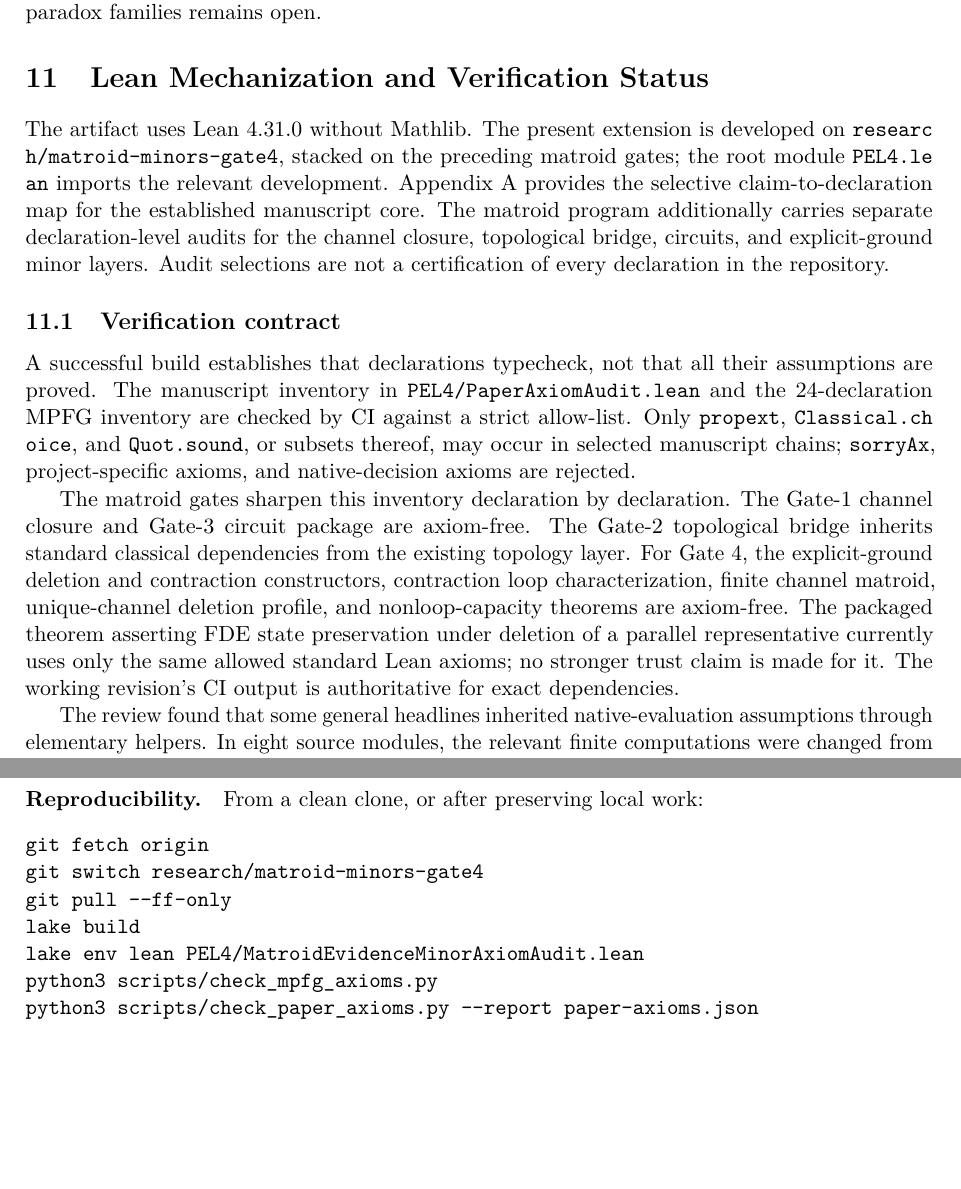
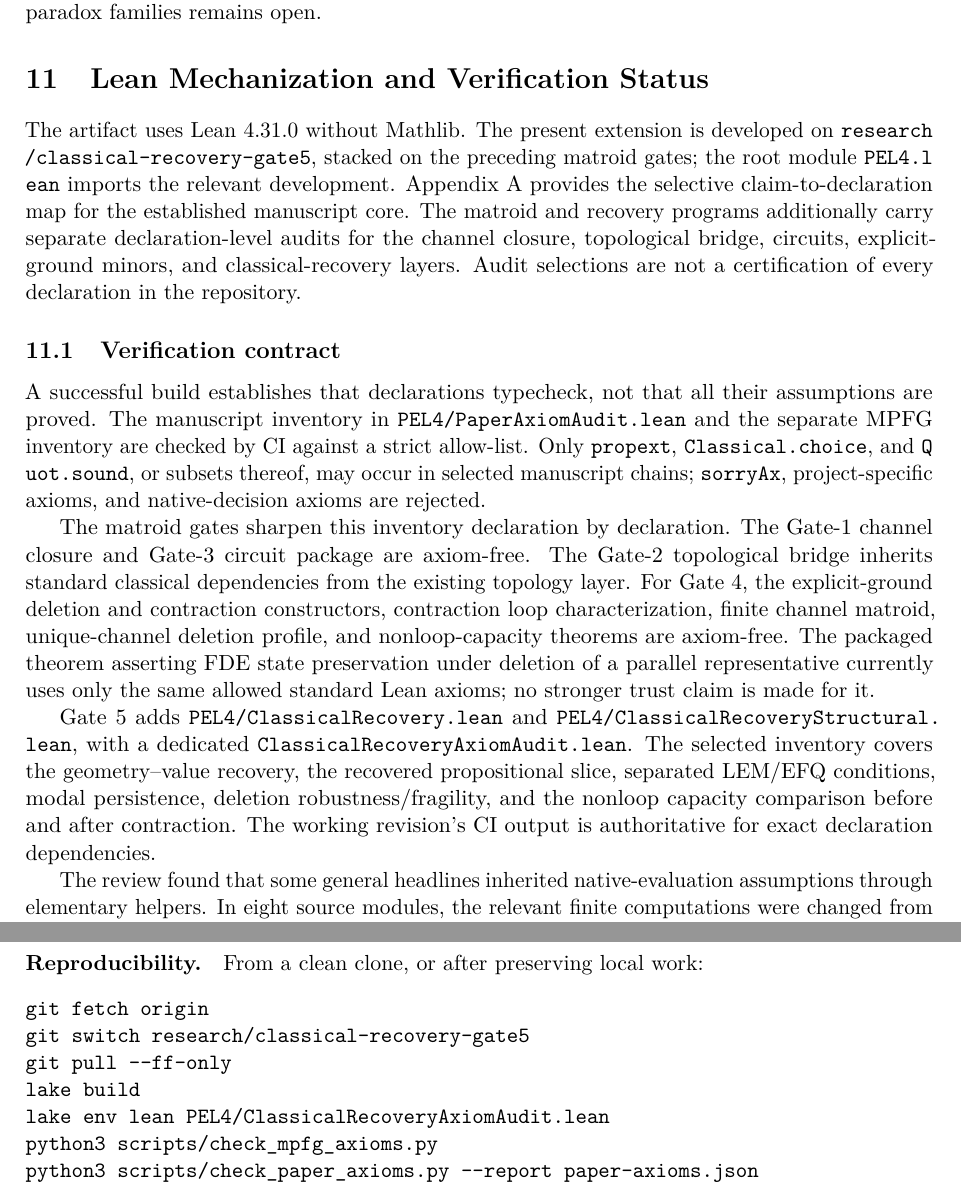
Before and after one commit to cr4bbz/4PEL-Lean-Formalization, a LaTeX paper (paper/main.tex, which reads paper/sections/10_mechanization.tex): two parts of pages 19 and 20 of 40, joined at a grey line, cut so that both start at the same text, the shorter picture padded with empty space. Compiled offline with pdfLaTeX.

Commit message:
Gate 5: update mechanization and reproducibility section

```diff
--- a/paper/sections/10_mechanization.tex
+++ b/paper/sections/10_mechanization.tex
@@ -2,19 +2,19 @@
 \label{sec:mechanization}
 
 The artifact uses Lean 4.31.0 without Mathlib. The present extension is developed
-on \texttt{research/matroid-minors-gate4}, stacked on the preceding matroid gates;
-the root module \texttt{PEL4.lean} imports the relevant development.
+on \texttt{research/classical-recovery-gate5}, stacked on the preceding matroid
+gates; the root module \texttt{PEL4.lean} imports the relevant development.
 Appendix~\ref{app:formal} provides the selective claim-to-declaration map for the
-established manuscript core. The matroid program additionally carries
+established manuscript core. The matroid and recovery programs additionally carry
 separate declaration-level audits for the channel closure, topological bridge,
-circuits, and explicit-ground minor layers. Audit selections are not a
-certification of every declaration in the repository.
+circuits, explicit-ground minors, and classical-recovery layers. Audit selections are
+not a certification of every declaration in the repository.
 
 \subsection{Verification contract}
 A successful build establishes that declarations typecheck, not that all their
 assumptions are proved. The manuscript inventory in
-\texttt{PEL4/PaperAxiomAudit.lean} and the 24-declaration MPFG inventory are
-checked by CI against a strict allow-list. Only \texttt{propext},
+\texttt{PEL4/PaperAxiomAudit.lean} and the separate MPFG inventory are checked by CI
+against a strict allow-list. Only \texttt{propext},
 \texttt{Classical.choice}, and \texttt{Quot.sound}, or subsets thereof, may occur
 in selected manuscript chains; \texttt{sorryAx}, project-specific axioms, and
 native-decision axioms are rejected.
@@ -27,7 +27,14 @@ loop characterization, finite channel matroid, unique-channel deletion profile,
 and nonloop-capacity theorems are axiom-free. The packaged theorem asserting FDE
 state preservation under deletion of a parallel representative currently uses only
 the same allowed standard Lean axioms; no stronger trust claim is made for it.
-The working revision's CI output is authoritative for exact dependencies.
+
+Gate~5 adds \texttt{PEL4/ClassicalRecovery.lean} and
+\texttt{PEL4/ClassicalRecoveryStructural.lean}, with a dedicated
+\texttt{ClassicalRecoveryAxiomAudit.lean}. The selected inventory covers the
+geometry--value recovery, the recovered propositional slice, separated LEM/EFQ
+conditions, modal persistence, deletion robustness/fragility, and the nonloop
+capacity comparison before and after contraction. The working revision's CI output
+is authoritative for exact declaration dependencies.
 
 The review found that some general headlines inherited native-evaluation
 assumptions through elementary helpers. In eight source modules, the relevant
@@ -58,10 +65,10 @@ not additional model-realization certificates.
 From a clean clone, or after preserving local work:
 \begin{verbatim}
 git fetch origin
-git switch research/matroid-minors-gate4
+git switch research/classical-recovery-gate5
 git pull --ff-only
 lake build
-lake env lean PEL4/MatroidEvidenceMinorAxiomAudit.lean
+lake env lean PEL4/ClassicalRecoveryAxiomAudit.lean
 python3 scripts/check_mpfg_axioms.py
 python3 scripts/check_paper_axioms.py --report paper-axioms.json
 python3 -m unittest discover -s scripts -p 'test_*.py'
```
